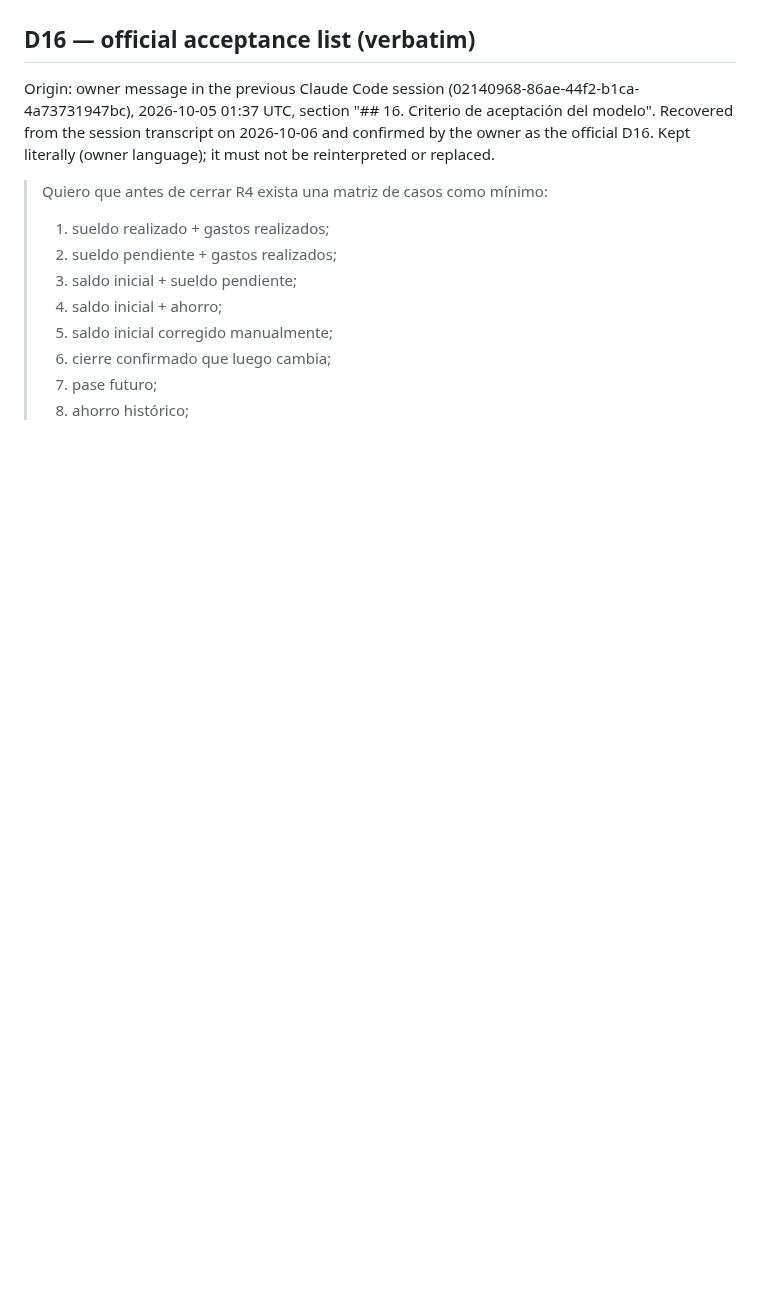
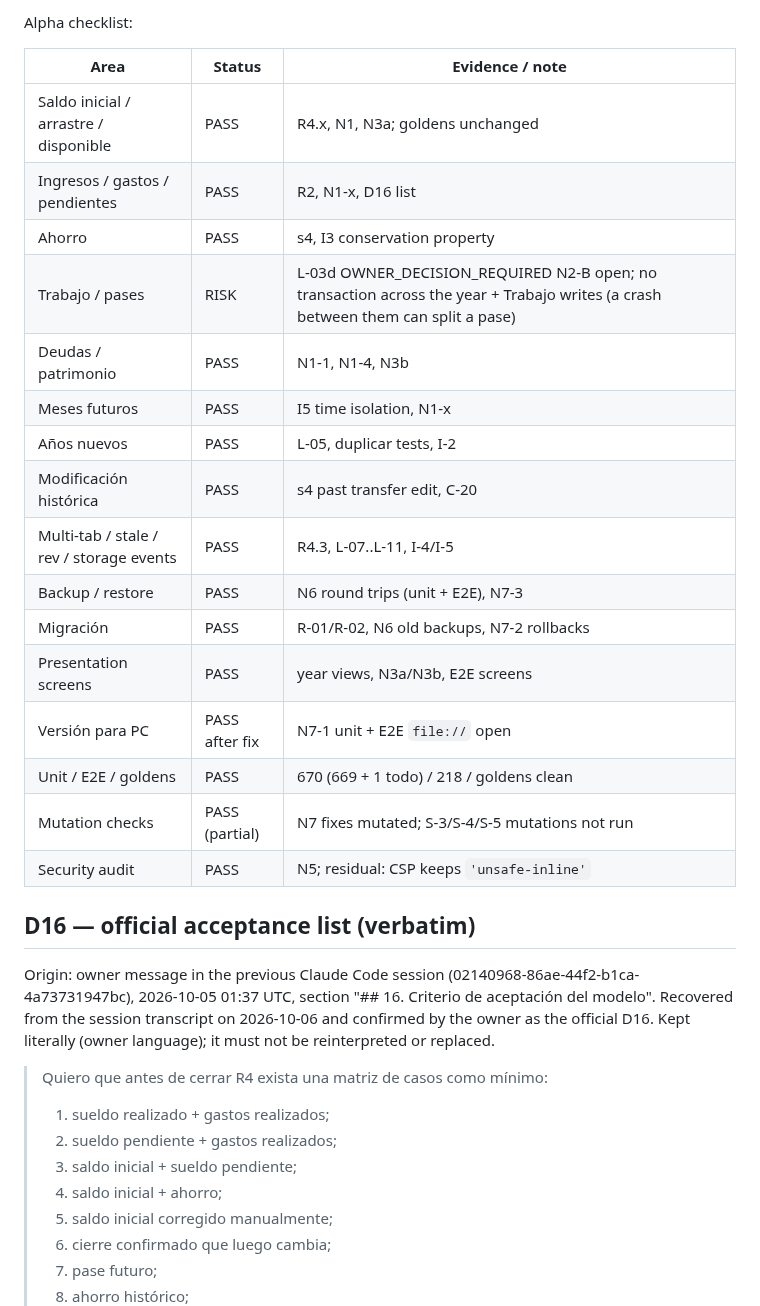
Before and after one commit to kibo-cloud/KF-kibfinanzas, a Markdown page: odd/tasks/repair-sprint-1.md, the part around one of its changes. Drawn GitHub-style; blank space fills up the shorter version.

```diff
--- a/odd/tasks/repair-sprint-1.md
+++ b/odd/tasks/repair-sprint-1.md
@@ -929,3 +958,24 @@ Code (index.html at 7a96e62): view `muestraPrimerUso`, `textoOrigen`, `lineasSal
+Alpha checklist:
+
+| Area | Status | Evidence / note |
+| --- | --- | --- |
+| Saldo inicial / arrastre / disponible | PASS | R4.x, N1, N3a; goldens unchanged |
+| Ingresos / gastos / pendientes | PASS | R2, N1-x, D16 list |
+| Ahorro | PASS | s4, I3 conservation property |
+| Trabajo / pases | RISK | L-03d OWNER_DECISION_REQUIRED N2-B open; no transaction across the year + Trabajo writes (a crash between them can split a pase) |
+| Deudas / patrimonio | PASS | N1-1, N1-4, N3b |
+| Meses futuros | PASS | I5 time isolation, N1-x |
+| Años nuevos | PASS | L-05, duplicar tests, I-2 |
+| Modificación histórica | PASS | s4 past transfer edit, C-20 |
+| Multi-tab / stale / rev / storage events | PASS | R4.3, L-07..L-11, I-4/I-5 |
+| Backup / restore | PASS | N6 round trips (unit + E2E), N7-3 |
+| Migración | PASS | R-01/R-02, N6 old backups, N7-2 rollbacks |
+| Presentation screens | PASS | year views, N3a/N3b, E2E screens |
+| Versión para PC | PASS after fix | N7-1 unit + E2E `file://` open |
+| Unit / E2E / goldens | PASS | 670 (669 + 1 todo) / 218 / goldens clean |
+| Mutation checks | PASS (partial) | N7 fixes mutated; S-3/S-4/S-5 mutations not run |
+| Security audit | PASS | N5; residual: CSP keeps `'unsafe-inline'` |
+
 ## D16 — official acceptance list (verbatim)
 
 Origin: owner message in the previous Claude Code session (02140968-86ae-44f2-b1ca-4a73731947bc),
```
Also changed, not shown: other parts of odd/tasks/repair-sprint-1.md (+30 -1 lines).
